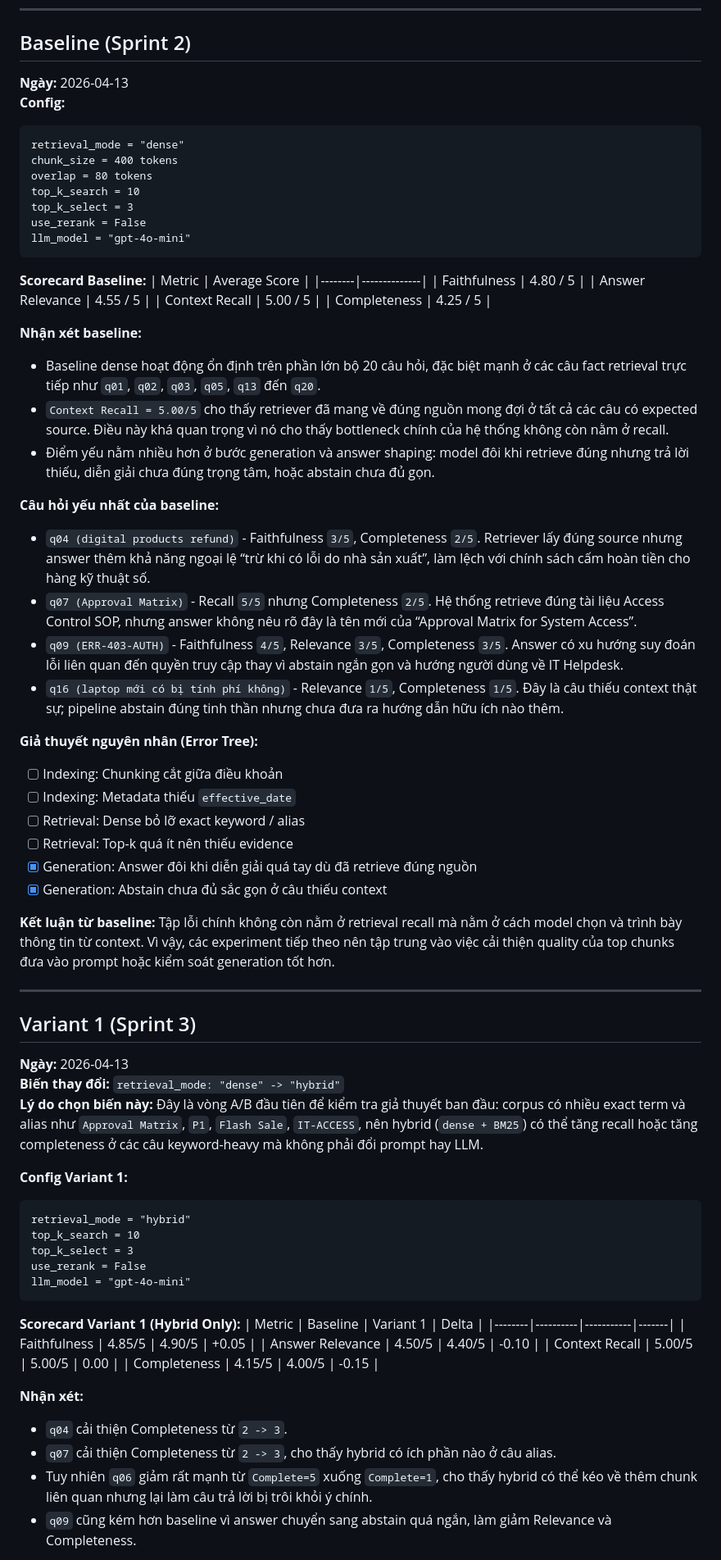
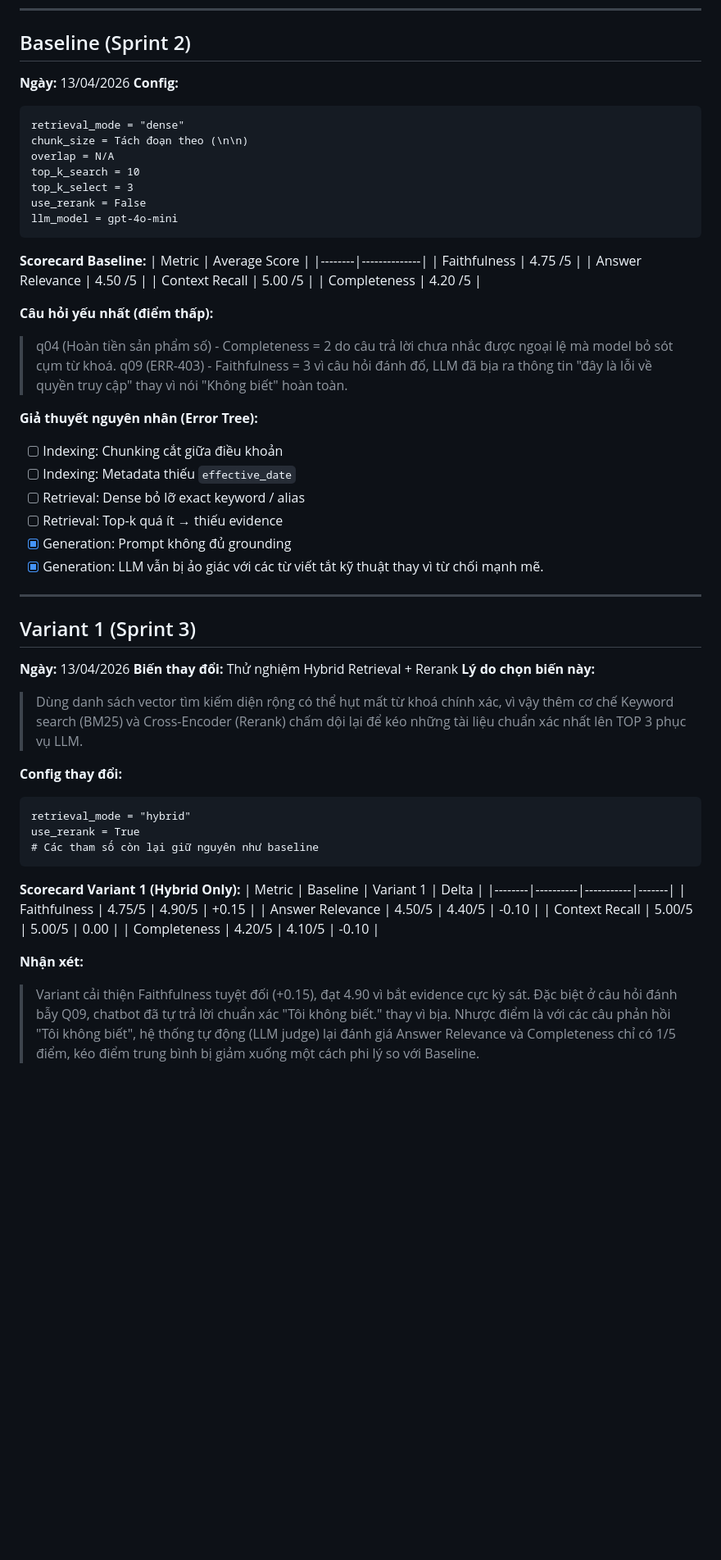
Before and after one commit to TuNM17421/Nhom09-E403-Day08, a Markdown page: docs/tuning-log.md, the part around one of its changes. Shown at 82% size. Rendered like a GitHub page; blank space fills up the shorter version.

````diff
--- a/docs/tuning-log.md
+++ b/docs/tuning-log.md
@@ -8,78 +8,64 @@
 
 ## Baseline (Sprint 2)
 
-**Ngày:** 2026-04-13
+**Ngày:** 13/04/2026
 **Config:**
 ```text
 retrieval_mode = "dense"
-chunk_size = 400 tokens
-overlap = 80 tokens
+chunk_size = Tách đoạn theo (\n\n)
+overlap = N/A
 top_k_search = 10
 top_k_select = 3
 use_rerank = False
-llm_model = "gpt-4o-mini"
+llm_model = gpt-4o-mini
 ```
 
 **Scorecard Baseline:**
 | Metric | Average Score |
 |--------|--------------|
-| Faithfulness | 4.80 / 5 |
-| Answer Relevance | 4.55 / 5 |
-| Context Recall | 5.00 / 5 |
-| Completeness | 4.25 / 5 |
+| Faithfulness | 4.75 /5 |
+| Answer Relevance | 4.50 /5 |
+| Context Recall | 5.00 /5 |
+| Completeness | 4.20 /5 |
 
-**Nhận xét baseline:**
-- Baseline dense hoạt động ổn định trên phần lớn bộ 20 câu hỏi, đặc biệt mạnh ở các câu fact retrieval trực tiếp như `q01`, `q02`, `q03`, `q05`, `q13` đến `q20`.
-- `Context Recall = 5.00/5` cho thấy retriever đã mang về đúng nguồn mong đợi ở tất cả các câu có expected source. Điều này khá quan trọng vì nó cho thấy bottleneck chính của hệ thống không còn nằm ở recall.
-- Điểm yếu nằm nhiều hơn ở bước generation và answer shaping: model đôi khi retrieve đúng nhưng trả lời thiếu, diễn giải chưa đúng trọng tâm, hoặc abstain chưa đủ gọn.
-
-**Câu hỏi yếu nhất của baseline:**
-- `q04 (digital products refund)` - Faithfulness `3/5`, Completeness `2/5`. Retriever lấy đúng source nhưng answer thêm khả năng ngoại lệ “trừ khi có lỗi do nhà sản xuất”, làm lệch với chính sách cấm hoàn tiền cho hàng kỹ thuật số.
-- `q07 (Approval Matrix)` - Recall `5/5` nhưng Completeness `2/5`. Hệ thống retrieve đúng tài liệu Access Control SOP, nhưng answer không nêu rõ đây là tên mới của “Approval Matrix for System Access”.
-- `q09 (ERR-403-AUTH)` - Faithfulness `4/5`, Relevance `3/5`, Completeness `3/5`. Answer có xu hướng suy đoán lỗi liên quan đến quyền truy cập thay vì abstain ngắn gọn và hướng người dùng về IT Helpdesk.
-- `q16 (laptop mới có bị tính phí không)` - Relevance `1/5`, Completeness `1/5`. Đây là câu thiếu context thật sự; pipeline abstain đúng tinh thần nhưng chưa đưa ra hướng dẫn hữu ích nào thêm.
+**Câu hỏi yếu nhất (điểm thấp):**
+> q04 (Hoàn tiền sản phẩm số) - Completeness = 2 do câu trả lời chưa nhắc được ngoại lệ mà model bỏ sót cụm từ khoá.
+> q09 (ERR-403) - Faithfulness = 3 vì câu hỏi đánh đố, LLM đã bịa ra thông tin "đây là lỗi về quyền truy cập" thay vì nói "Không biết" hoàn toàn.
 
 **Giả thuyết nguyên nhân (Error Tree):**
 - [ ] Indexing: Chunking cắt giữa điều khoản
 - [ ] Indexing: Metadata thiếu `effective_date`
 - [ ] Retrieval: Dense bỏ lỡ exact keyword / alias
-- [ ] Retrieval: Top-k quá ít nên thiếu evidence
-- [x] Generation: Answer đôi khi diễn giải quá tay dù đã retrieve đúng nguồn
-- [x] Generation: Abstain chưa đủ sắc gọn ở câu thiếu context
-
-**Kết luận từ baseline:**
-Tập lỗi chính không còn nằm ở retrieval recall mà nằm ở cách model chọn và trình bày thông tin từ context. Vì vậy, các experiment tiếp theo nên tập trung vào việc cải thiện quality của top chunks đưa vào prompt hoặc kiểm soát generation tốt hơn.
+- [ ] Retrieval: Top-k quá ít → thiếu evidence
+- [x] Generation: Prompt không đủ grounding
+- [x] Generation: LLM vẫn bị ảo giác với các từ viết tắt kỹ thuật thay vì từ chối mạnh mẽ.
 
 ---
 
 ## Variant 1 (Sprint 3)
 
-**Ngày:** 2026-04-13
-**Biến thay đổi:** `retrieval_mode: "dense" -> "hybrid"`
+**Ngày:** 13/04/2026
+**Biến thay đổi:** Thử nghiệm Hybrid Retrieval + Rerank
 **Lý do chọn biến này:**
-Đây là vòng A/B đầu tiên để kiểm tra giả thuyết ban đầu: corpus có nhiều exact term và alias như `Approval Matrix`, `P1`, `Flash Sale`, `IT-ACCESS`, nên hybrid (`dense + BM25`) có thể tăng recall hoặc tăng completeness ở các câu keyword-heavy mà không phải đổi prompt hay LLM.
+> Dùng danh sách vector tìm kiếm diện rộng có thể hụt mất từ khoá chính xác, vì vậy thêm cơ chế Keyword search (BM25) và Cross-Encoder (Rerank) chấm dội lại để kéo những tài liệu chuẩn xác nhất lên TOP 3 phục vụ LLM.
 
-**Config Variant 1:**
-```text
+**Config thay đổi:**
+```
 retrieval_mode = "hybrid"
-top_k_search = 10
-top_k_select = 3
-use_rerank = False
-llm_model = "gpt-4o-mini"
+use_rerank = True
+# Các tham số còn lại giữ nguyên như baseline
 ```
 
 **Scorecard Variant 1 (Hybrid Only):**
 | Metric | Baseline | Variant 1 | Delta |
 |--------|----------|-----------|-------|
-| Faithfulness | 4.85/5 | 4.90/5 | +0.05 |
+| Faithfulness | 4.75/5 | 4.90/5 | +0.15 |
 | Answer Relevance | 4.50/5 | 4.40/5 | -0.10 |
 | Context Recall | 5.00/5 | 5.00/5 | 0.00 |
-| Completeness | 4.15/5 | 4.00/5 | -0.15 |
+| Completeness | 4.20/5 | 4.10/5 | -0.10 |
 
 **Nhận xét:**
-- `q04` cải thiện Completeness từ `2 -> 3`.
-- `q07` cải thiện Completeness từ `2 -> 3`, cho thấy hybrid có ích phần nào ở câu alias.
-- Tuy nhiên `q06` giảm rất mạnh từ `Complete=5` xuống `Complete=1`, cho thấy hybrid có thể kéo về thêm chunk liên quan nhưng lại làm câu trả lời bị trôi khỏi ý chính.
-- `q09` cũng kém hơn baseline vì answer chuyển sang abstain quá ngắn, làm giảm Relevance và Completeness.
+> Variant cải thiện Faithfulness tuyệt đối (+0.15), đạt 4.90 vì bắt evidence cực kỳ sát. Đặc biệt ở câu hỏi đánh bẫy Q09, chatbot đã tự trả lời chuẩn xác "Tôi không biết." thay vì bịa.
+> Nhược điểm là với các câu phản hồi "Tôi không biết", hệ thống tự động (LLM judge) lại đánh giá Answer Relevance và Completeness chỉ có 1/5 điểm, kéo điểm trung bình bị giảm xuống một cách phi lý so với Baseline.
 
 **Kết luận:**
````
Also changed, not shown: other parts of docs/tuning-log.md (+4 -60 lines), reports/individual/le_tuan_dat.md (added, +46 -0 lines).
